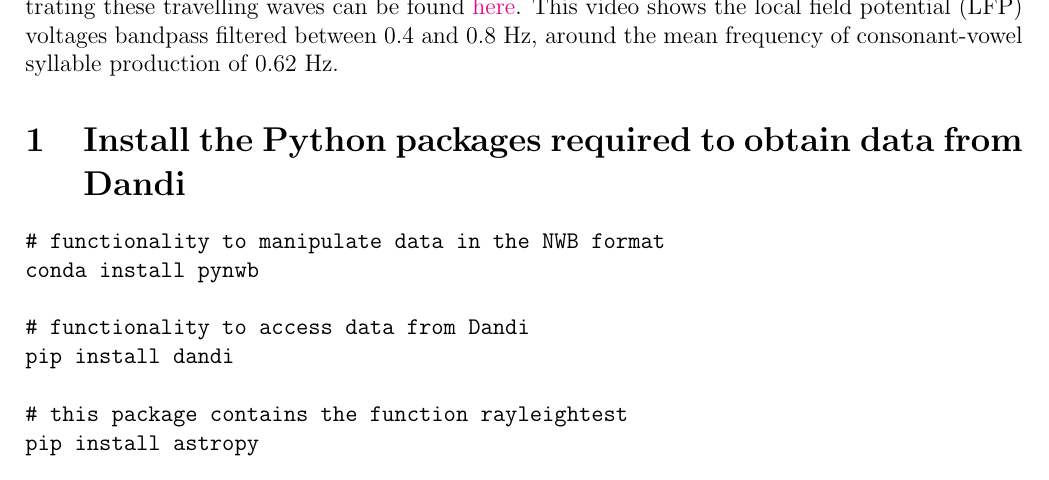
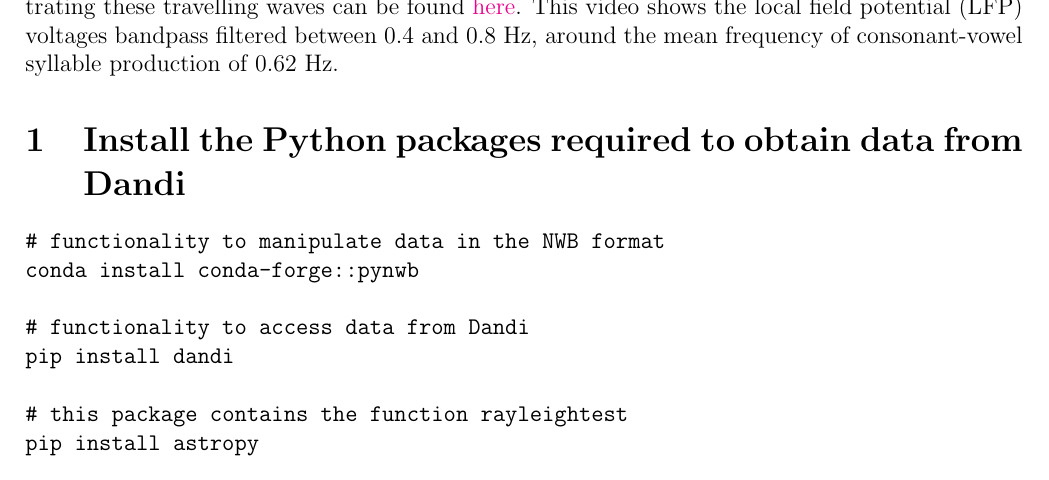
Before and after one commit to joacorapela/neuroinformatics24, a LaTeX document (worksheets/04_circularStats/worksheet_circularStatistics.tex): part of page 1 of 6, cut so that both start at the same text. Compiled offline with pdfLaTeX.

Commit message:
added anaconda repo to pynwb

```diff
--- a/worksheets/04_circularStats/worksheet_circularStatistics.tex
+++ b/worksheets/04_circularStats/worksheet_circularStatistics.tex
@@ -81,7 +81,7 @@
 
 \begin{verbatim}
 # functionality to manipulate data in the NWB format
-conda install pynwb
+conda install conda-forge::pynwb
 
 # functionality to access data from Dandi
 pip install dandi
```
